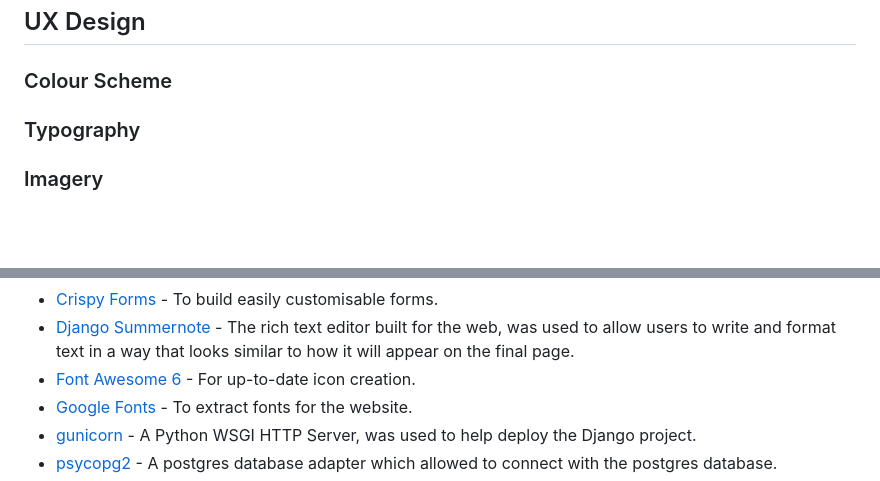
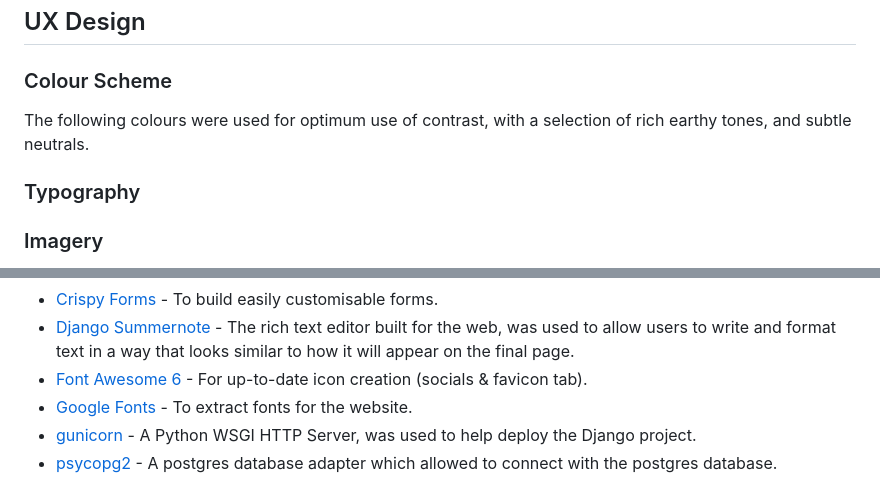
Before and after one commit to KateMcGuane/spill_the_beans, a Markdown page: README.md, 2 parts joined by grey strips. Rendered like a GitHub page; blank space fills up the shorter version.

```diff
--- a/README.md
+++ b/README.md
@@ -42,6 +42,9 @@ The target audience for this coffee blog is for those who is passionate about co
 
 ### Colour Scheme
 
+The following colours were used for optimum use of contrast, with a selection of rich earthy tones, and subtle neutrals.
+
+
 ### Typography
 
 ### Imagery
@@ -95,7 +133,7 @@ The target audience for this coffee blog is for those who is passionate about co
   - [Crispy Bootstrap5](https://pypi.org/project/crispy-bootstrap5/) - An extension pack for Crispy Forms, allowing it to render Django forms using Bootstrap 5 styles.
   - [Crispy Forms](https://django-crispy-forms.readthedocs.io/en/2.0/) - To build easily customisable forms.
   - [Django Summernote](https://pypi.org/project/django-summernote/) - The rich text editor built for the web, was used to allow users to write and format text in a way that looks similar to how it will appear on the final page.
-  - [Font Awesome 6](https://fontawesome.com/) - For up-to-date icon creation.
+  - [Font Awesome 6](https://fontawesome.com/) - For up-to-date icon creation (socials & favicon tab).
   - [Google Fonts](https://fonts.google.com/) - To extract fonts for the website.
   - [gunicorn](https://pypi.org/project/gunicorn/) - A Python WSGI HTTP Server, was used to help deploy the Django project.
   - [psycopg2](https://pypi.org/project/psycopg2/) - A postgres database adapter which allowed to connect with the postgres database.
```
Also changed, not shown: other parts of README.md (+35 -0 lines).
